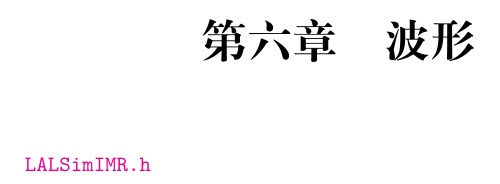
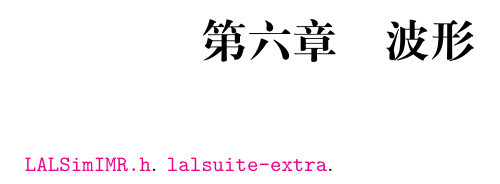
Before and after one commit to GasinAn/GWAstroNotes, a LaTeX book (GWAstroNotes.tex, which reads chapter/waveform.tex): part of page 21 of 59, cut so that both start at the same text. Compiled offline with XeLaTeX.

Commit message:
add lalsuite-extra

```diff
--- a/chapter/waveform.tex
+++ b/chapter/waveform.tex
@@ -1,3 +1,3 @@
 \chapter{波形}
 
-\href{https://lscsoft.docs.ligo.org/lalsuite/lalsimulation/group___l_a_l_sim_i_m_r__h.html}{\texttt{LALSimIMR.h}}
+\href{https://lscsoft.docs.ligo.org/lalsuite/lalsimulation/group___l_a_l_sim_i_m_r__h.html}{\texttt{LALSimIMR.h}}. \href{https://git.ligo.org/lscsoft/lalsuite-extra/-/tree/master/data/lalsimulation?ref_type=heads}{\texttt{lalsuite-extra}}.
```
